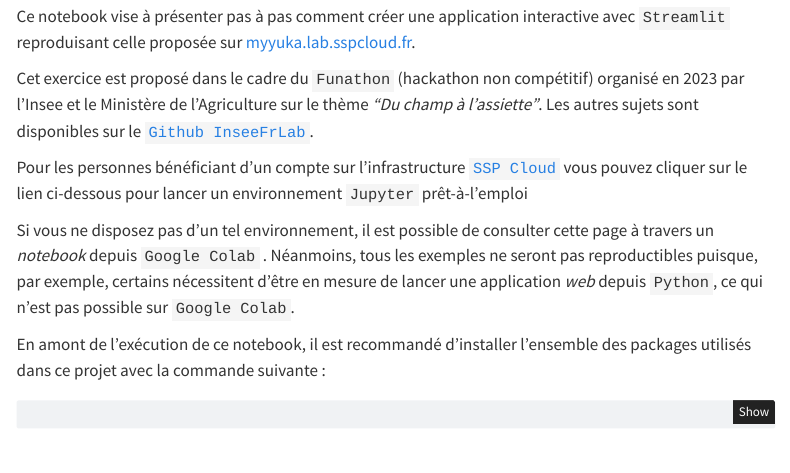
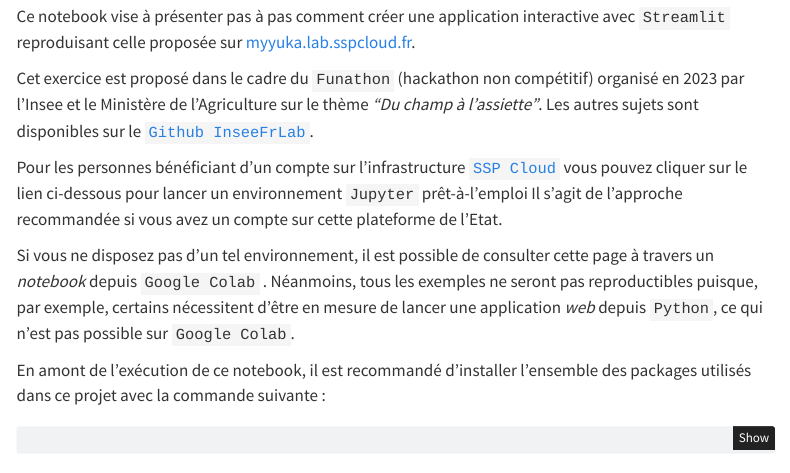
Before and after one commit to khaledlarbi/funathon2023_sujet4, a Quarto document (index.qmd): the page in a window 1100 px wide, from 70 px down. Rendered offline with R 4.5, knitr and Pandoc in place of Quarto, with nearby package versions; menus at the side of the page are left out; badge pictures from the web are left out.

Commit message:
Coquilles

```diff
--- a/index.qmd
+++ b/index.qmd
@@ -20,7 +20,10 @@ sur le [`Github InseeFrLab`](https://github.com/InseeFrLab/funathon2023).
 Pour les personnes bénéficiant d'un compte sur
 l'infrastructure [`SSP Cloud`](https://www.onyxia.sh/)
 vous pouvez cliquer sur le lien ci-dessous pour lancer un
-environnement `Jupyter` prêt-à-l'emploi [![Onyxia](https://img.shields.io/badge/SSPcloud-Tester%20via%20SSP--cloud-informational&color=yellow?logo=Python)](https://datalab.sspcloud.fr/launcher/ide/jupyter-python?autoLaunch=true&kubernetes.role=%C2%ABadmin%C2%BB&networking.user.enabled=true&git.cache=%C2%AB36000%C2%BB&init.personalInit=%C2%ABhttps%3A%2F%2Fraw.githubusercontent.com%2FInseeFrLab%2Ffunathon2023_sujet4%2Fmain%2Finit.sh%C2%BB)
+environnement `Jupyter` prêt-à-l'emploi
+[![Onyxia](https://img.shields.io/badge/SSPcloud-Tester%20via%20SSP--cloud-informational&color=yellow?logo=Python)](https://datalab.sspcloud.fr/launcher/ide/jupyter-python?autoLaunch=false&kubernetes.role=%C2%ABadmin%C2%BB&networking.user.enabled=true&git.cache=%C2%AB36000%C2%BB&init.personalInit=%C2%ABhttps%3A%2F%2Fraw.githubusercontent.com%2FInseeFrLab%2Ffunathon2023_sujet4%2Fmain%2Finit.sh%C2%BB&git.token=%C2%AB%C2%BB&git.repository=%C2%ABhttps%3A%2F%2Fgithub.com%2FInseeFrLab%2Ffunathon2023_sujet4.git%C2%BB)
+Il s'agit de l'approche recommandée si vous avez un compte sur cette plateforme de l'Etat.
+
 
 Si vous ne disposez pas d'un tel environnement, il est possible de consulter
 cette page à travers un _notebook_
```
Also changed, not shown: 1 other file.
